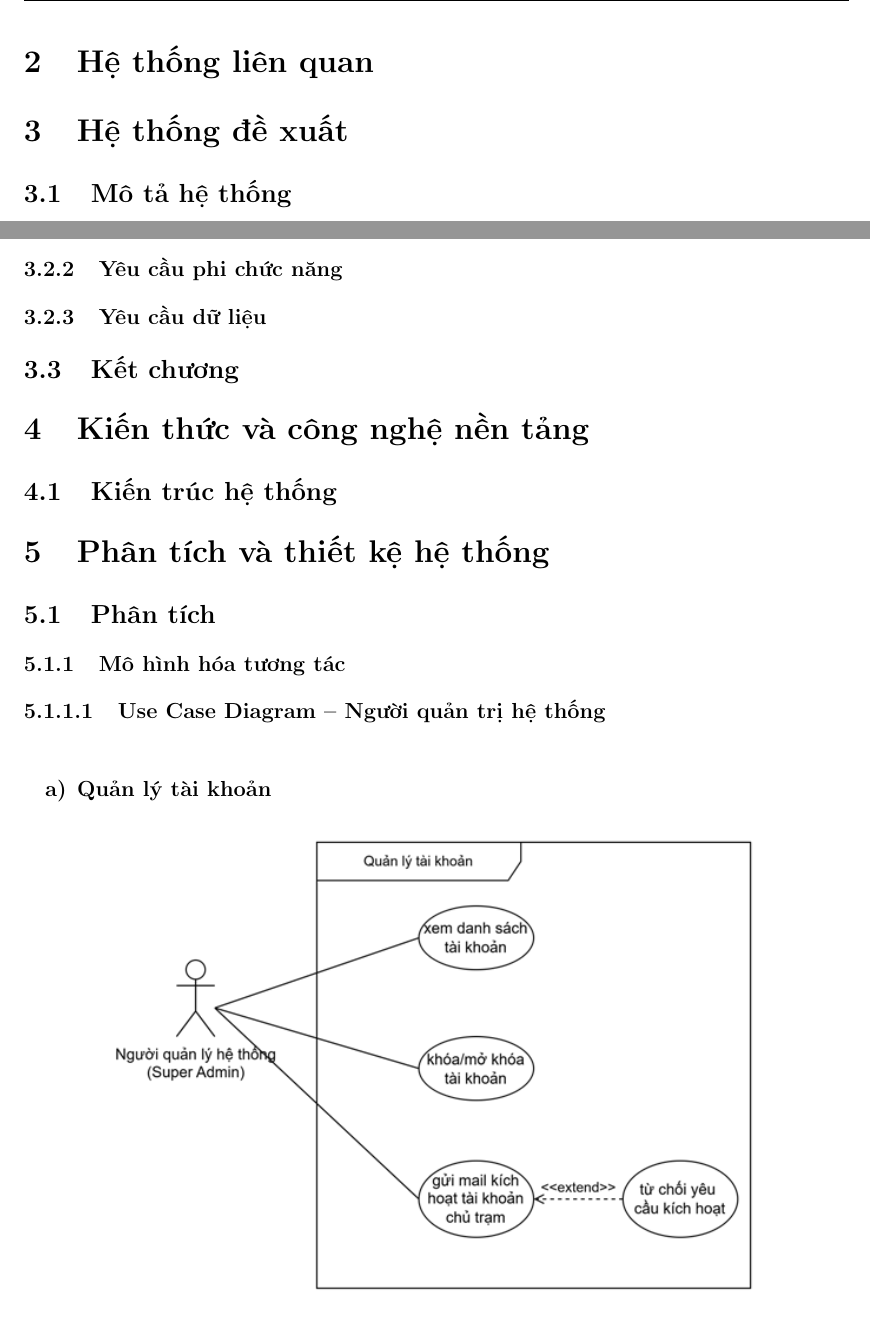
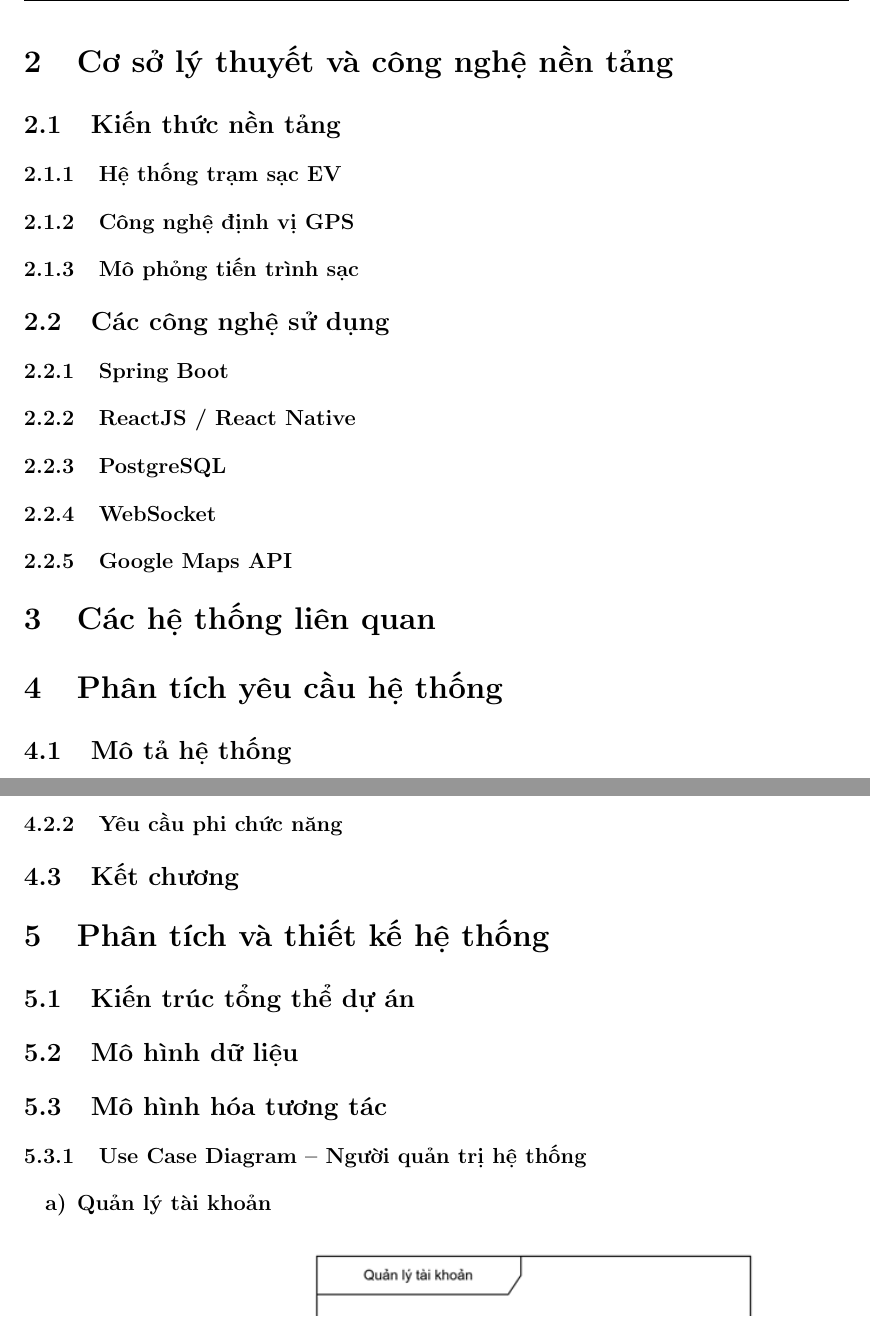
Before and after one commit to Cp0fbk/evgo-docs, a LaTeX document (main.tex, which reads chapters/2_CoSoLyThuyetVaCongNghe.tex, chapters/2_HeThongLienQuan.tex, chapters/3_HeThongLienQuan.tex): two parts of pages 7 and 9 of 26 before the commit and two parts of pages 8 and 10 of 27 after it, joined at a grey line, cut at the place of the change. Compiled offline with pdfLaTeX.

Commit message:
Update on Overleaf.

```diff
--- /dev/null
+++ b/chapters/2_CoSoLyThuyetVaCongNghe.tex
@@ -0,0 +1,12 @@
+\section{Cơ sở lý thuyết và công nghệ nền tảng}
+\subsection{Kiến thức nền tảng}
+\subsubsection{Hệ thống trạm sạc EV}
+\subsubsection{Công nghệ định vị GPS}
+\subsubsection{Mô phỏng tiến trình sạc}
+
+\subsection{Các công nghệ sử dụng}
+\subsubsection{Spring Boot}
+\subsubsection{ReactJS / React Native}
+\subsubsection{PostgreSQL}
+\subsubsection{WebSocket}
+\subsubsection{Google Maps API}
--- a/chapters/2_HeThongLienQuan.tex
+++ /dev/null
@@ -1 +0,0 @@
-\section{Hệ thống liên quan}
--- /dev/null
+++ b/chapters/3_HeThongLienQuan.tex
@@ -0,0 +1 @@
+\section{Các hệ thống liên quan}
--- a/chapters/4_KienThucVaCongNghe.tex
+++ /dev/null
@@ -1,2 +0,0 @@
-\section{Kiến thức và công nghệ nền tảng}
-\subsection{Kiến trúc hệ thống}
--- a/chapters/3_YeuCau.tex
+++ b/chapters/4_YeuCau.tex
@@ -1,4 +1,4 @@
-\section{Hệ thống đề xuất}
+\section{Phân tích yêu cầu hệ thống}
 \subsection{Mô tả hệ thống}
 
 \subsection{Yêu cầu}
@@ -56,6 +56,6 @@ Customer Service Staff hay còn gọi là nhân viên chăm sóc khách hàng ti
  \end{itemize}
  \end{enumerate}
 \subsubsection{Yêu cầu phi chức năng}
-\subsubsection{Yêu cầu dữ liệu}
+%\subsubsection{Yêu cầu dữ liệu}
 
 \subsection{Kết chương}
--- a/chapters/5_ThietKe.tex
+++ b/chapters/5_ThietKe.tex
@@ -1,7 +1,11 @@
-\section{Phân tích và thiết kệ hệ thống}
-\subsection{Phân tích}
-\subsubsection{Mô hình hóa tương tác}
-\subsubsubsection{Use Case Diagram -- Người quản trị hệ thống}
+\section{Phân tích và thiết kế hệ thống}
+
+\subsection{Kiến trúc tổng thể dự án}
+
+\subsection{Mô hình dữ liệu}
+
+\subsection{Mô hình hóa tương tác}
+\subsubsection{Use Case Diagram -- Người quản trị hệ thống}
 \begin{enumerate}[label=\textbf{\alph*)}]
     \item \textbf{Quản lý tài khoản}
     \begin{figure}[H]
```
Also changed, not shown: chapters/6_TrienKhai.tex (added, +1 -0 lines), chapters/7_DanhGia.tex (added, +3 -0 lines), main.tex (+4 -3 lines), chapters/5_ThietKe.tex (8 more changed lines).
